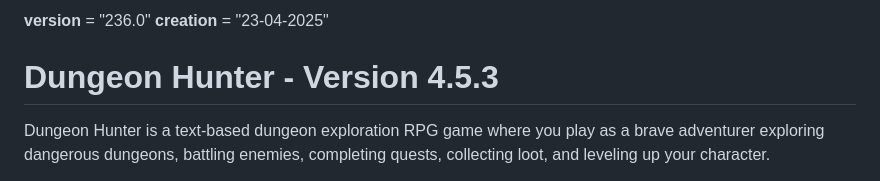
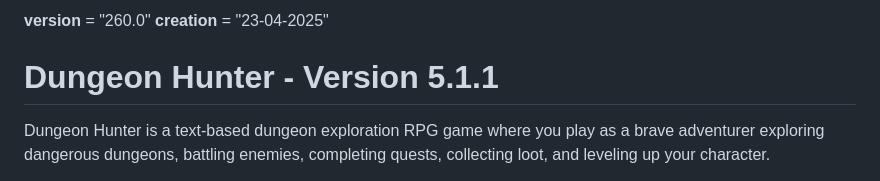
Before and after one commit to Dragondefer/Dungeon-Hunter, a Markdown page: README.md, the part around the change. Rendered like a GitHub page.

Commit message:
[5.1.0] update
[5.1.0] : Difficulty core class + Inventory class

```diff
--- a/README.md
+++ b/README.md
@@ -1,7 +1,7 @@
-__version__ = "236.0"
+__version__ = "260.0"
 __creation__ = "23-04-2025"
 
-# Dungeon Hunter - Version 4.5.3
+# Dungeon Hunter - Version 5.1.1
 
 Dungeon Hunter is a text-based dungeon exploration RPG game where you play as a brave adventurer exploring dangerous dungeons, battling enemies, completing quests, collecting loot, and leveling up your character.
 
```
